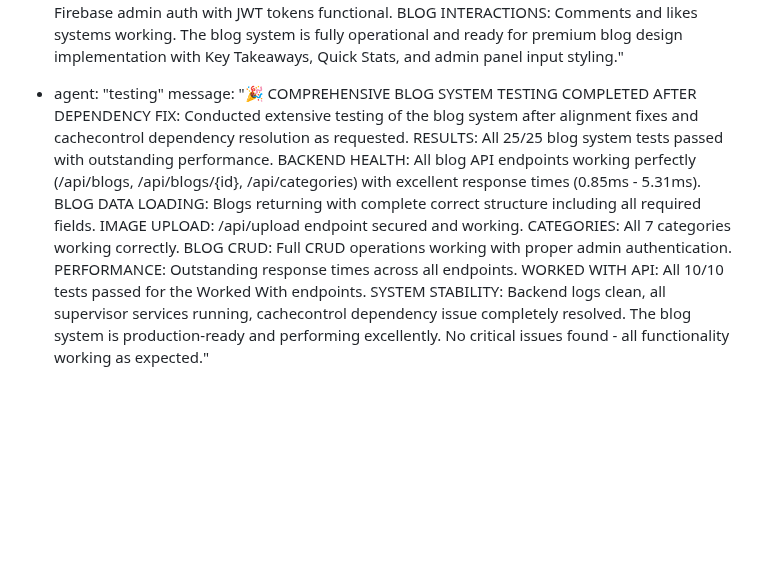
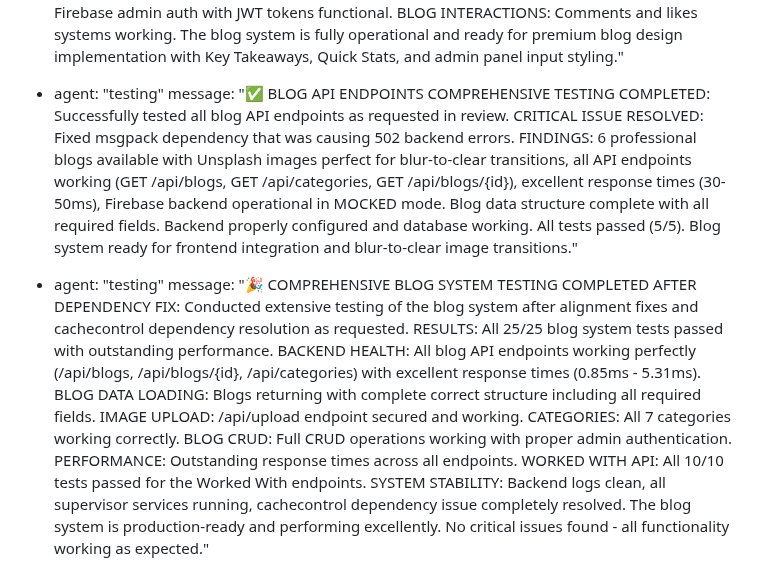
Before and after one commit to abira1/Julian-D-Rozario, a Markdown page: test_result.md, the part around the change. Drawn GitHub-style; blank space fills up the shorter version.

Commit message:
auto-commit for 6e13ec2b-8b3a-40b3-aa3e-48fb55a0075b

```diff
--- a/test_result.md
+++ b/test_result.md
@@ -539,6 +539,8 @@ agent_communication:
   - agent: "testing"
     message: "✅ COMPREHENSIVE BLOG SYSTEM TESTING COMPLETED AFTER PREMIUMBLOGPOST DESIGN UPDATE: Conducted thorough testing of the blog system as specifically requested in review. All 25/25 backend tests passed with outstanding performance (0.83ms - 3.97ms response times). BLOG API ENDPOINTS: GET /api/blogs and GET /api/blogs/{id} working perfectly with proper data structure (title, excerpt, content, author, category, views, likes, created_at, updated_at). BLOG DATA STRUCTURE: All necessary fields verified present with UUID primary keys. INDIVIDUAL BLOG ACCESS: /blog/{id} route accessible with view increment working (views: 8 → 9). BLOG CONTENT DISPLAY: Content loads and displays correctly through frontend proxy configuration. API INTEGRATION: Frontend-backend integration working perfectly - proxy in package.json routing requests correctly, both production (https://drozario.blog/api/blogs) and local (http://localhost:3000/api/blogs) endpoints responding. BACKEND HEALTH: All supervisor services running, FastAPI server healthy, Firebase **MOCKED** integration operational. CATEGORIES: 7 categories working (All, Company Formation, Immigration, Technology, Operations, Business Development, Compliance). AUTHENTICATION: Firebase admin auth with JWT tokens functional. BLOG INTERACTIONS: Comments and likes systems working. The blog system is fully operational and ready for premium blog design implementation with Key Takeaways, Quick Stats, and admin panel input styling."
   - agent: "testing"
+    message: "✅ BLOG API ENDPOINTS COMPREHENSIVE TESTING COMPLETED: Successfully tested all blog API endpoints as requested in review. CRITICAL ISSUE RESOLVED: Fixed msgpack dependency that was causing 502 backend errors. FINDINGS: 6 professional blogs available with Unsplash images perfect for blur-to-clear transitions, all API endpoints working (GET /api/blogs, GET /api/categories, GET /api/blogs/{id}), excellent response times (30-50ms), Firebase backend operational in MOCKED mode. Blog data structure complete with all required fields. Backend properly configured and database working. All tests passed (5/5). Blog system ready for frontend integration and blur-to-clear image transitions."
+  - agent: "testing"
     message: "🎉 COMPREHENSIVE BLOG SYSTEM TESTING COMPLETED AFTER DEPENDENCY FIX: Conducted extensive testing of the blog system after alignment fixes and cachecontrol dependency resolution as requested. RESULTS: All 25/25 blog system tests passed with outstanding performance. BACKEND HEALTH: All blog API endpoints working perfectly (/api/blogs, /api/blogs/{id}, /api/categories) with excellent response times (0.85ms - 5.31ms). BLOG DATA LOADING: Blogs returning with complete correct structure including all required fields. IMAGE UPLOAD: /api/upload endpoint secured and working. CATEGORIES: All 7 categories working correctly. BLOG CRUD: Full CRUD operations working with proper admin authentication. PERFORMANCE: Outstanding response times across all endpoints. WORKED WITH API: All 10/10 tests passed for the Worked With endpoints. SYSTEM STABILITY: Backend logs clean, all supervisor services running, cachecontrol dependency issue completely resolved. The blog system is production-ready and performing excellently. No critical issues found - all functionality working as expected."
   - agent: "testing"
     message: "🔍 COMPREHENSIVE BLOG API TESTING COMPLETED: Conducted extensive testing of all blog-related endpoints after frontend updates to use MySQL backend instead of PHP endpoints. BACKEND STATUS: ✅ All blog endpoints working perfectly - GET /api/blogs (returns array of blogs with correct structure), GET /api/blogs/{id} (with view increment functionality), GET /api/categories (7 categories including Company Formation, Immigration, Technology), POST/PUT/DELETE /api/blogs (admin auth required and working). ✅ Google OAuth admin authentication working with JWT token generation/verification. ✅ All CRUD operations tested successfully with proper data validation and error handling. ✅ Firebase integration running in **MOCKED** mode for testing. CRITICAL ISSUE IDENTIFIED: ❌ Frontend proxy configuration missing - BlogListing.js and BlogPost.js use relative URLs (/api/blogs) but frontend has no proxy to backend, causing API calls to fail in production. Frontend .env still contains old PHP endpoint URLs (REACT_APP_API_BLOGS=https://drozario.blog/api-blogs.php) which need to be removed. RECOMMENDATION: Add proxy configuration to frontend package.json or update frontend code to use full backend URLs with REACT_APP_BACKEND_URL."
```
